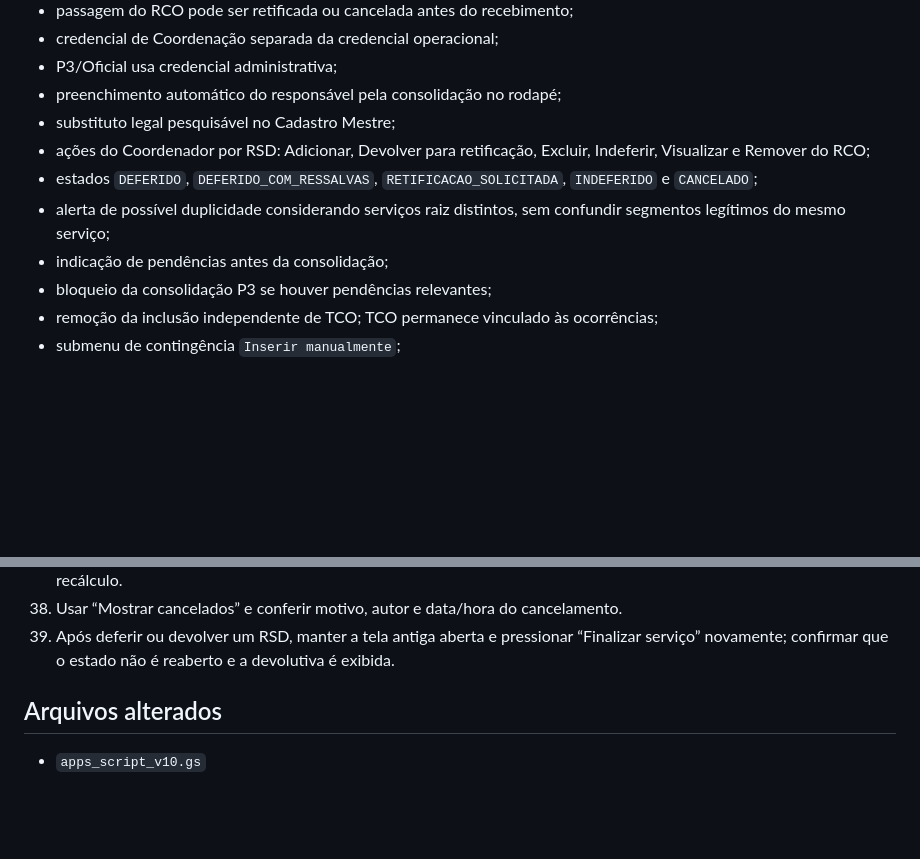
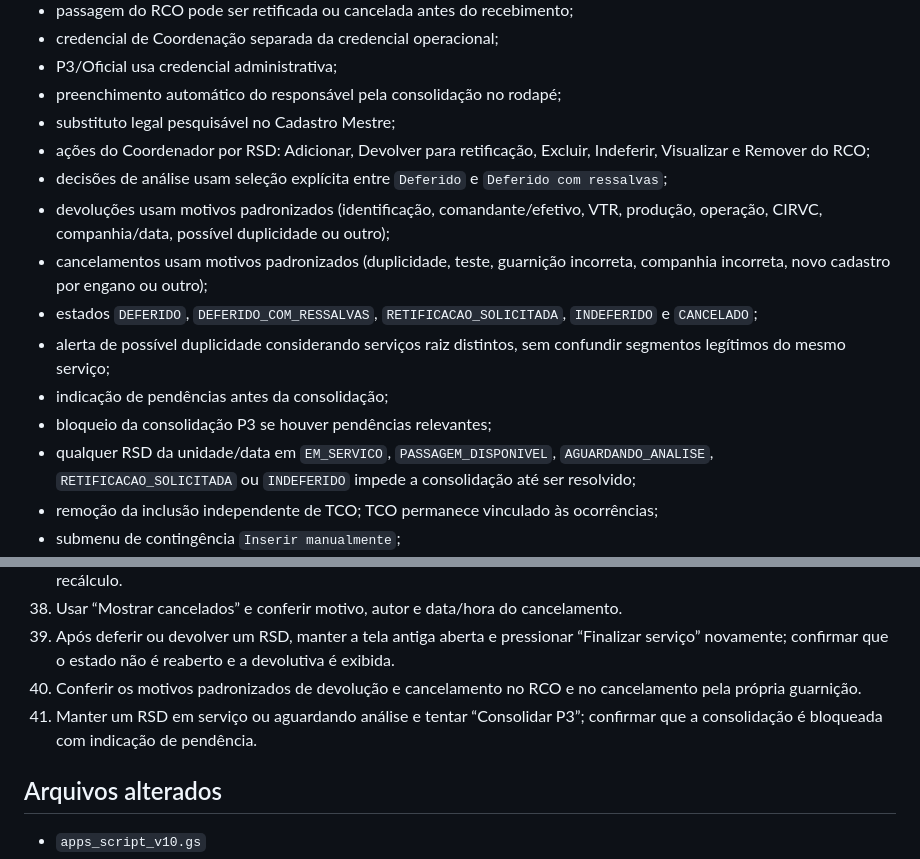
Before and after one commit to batalhaodetransitopbp3/central-relatorios-bptran-bprv, a Markdown page: REVISAO_V10_6_RC.md, 2 parts joined by grey strips. Drawn GitHub-style; blank space fills up the shorter version.

Commit message:
docs: registra decisões padronizadas e bloqueio de pendências do RCO

```diff
--- a/REVISAO_V10_6_RC.md
+++ b/REVISAO_V10_6_RC.md
@@ -36,10 +36,14 @@ Branch de homologação: `feature/fluxos-rsd-rco-10-6`
 - preenchimento automático do responsável pela consolidação no rodapé;
 - substituto legal pesquisável no Cadastro Mestre;
 - ações do Coordenador por RSD: Adicionar, Devolver para retificação, Excluir, Indeferir, Visualizar e Remover do RCO;
+- decisões de análise usam seleção explícita entre `Deferido` e `Deferido com ressalvas`;
+- devoluções usam motivos padronizados (identificação, comandante/efetivo, VTR, produção, operação, CIRVC, companhia/data, possível duplicidade ou outro);
+- cancelamentos usam motivos padronizados (duplicidade, teste, guarnição incorreta, companhia incorreta, novo cadastro por engano ou outro);
 - estados `DEFERIDO`, `DEFERIDO_COM_RESSALVAS`, `RETIFICACAO_SOLICITADA`, `INDEFERIDO` e `CANCELADO`;
 - alerta de possível duplicidade considerando serviços raiz distintos, sem confundir segmentos legítimos do mesmo serviço;
 - indicação de pendências antes da consolidação;
 - bloqueio da consolidação P3 se houver pendências relevantes;
+- qualquer RSD da unidade/data em `EM_SERVICO`, `PASSAGEM_DISPONIVEL`, `AGUARDANDO_ANALISE`, `RETIFICACAO_SOLICITADA` ou `INDEFERIDO` impede a consolidação até ser resolvido;
 - remoção da inclusão independente de TCO; TCO permanece vinculado às ocorrências;
 - submenu de contingência `Inserir manualmente`;
 - funções de rascunho mantidas ao final;
@@ -178,6 +182,8 @@ A validação estática não substitui homologação funcional com o Apps Script
 37. Cancelar um RSD já incorporado a um RCO ainda aberto e, ao atualizar a lista, confirmar sua retirada automática e o recálculo.
 38. Usar “Mostrar cancelados” e conferir motivo, autor e data/hora do cancelamento.
 39. Após deferir ou devolver um RSD, manter a tela antiga aberta e pressionar “Finalizar serviço” novamente; confirmar que o estado não é reaberto e a devolutiva é exibida.
+40. Conferir os motivos padronizados de devolução e cancelamento no RCO e no cancelamento pela própria guarnição.
+41. Manter um RSD em serviço ou aguardando análise e tentar “Consolidar P3”; confirmar que a consolidação é bloqueada com indicação de pendência.
 
 ## Arquivos alterados
 - `apps_script_v10.gs`
```
